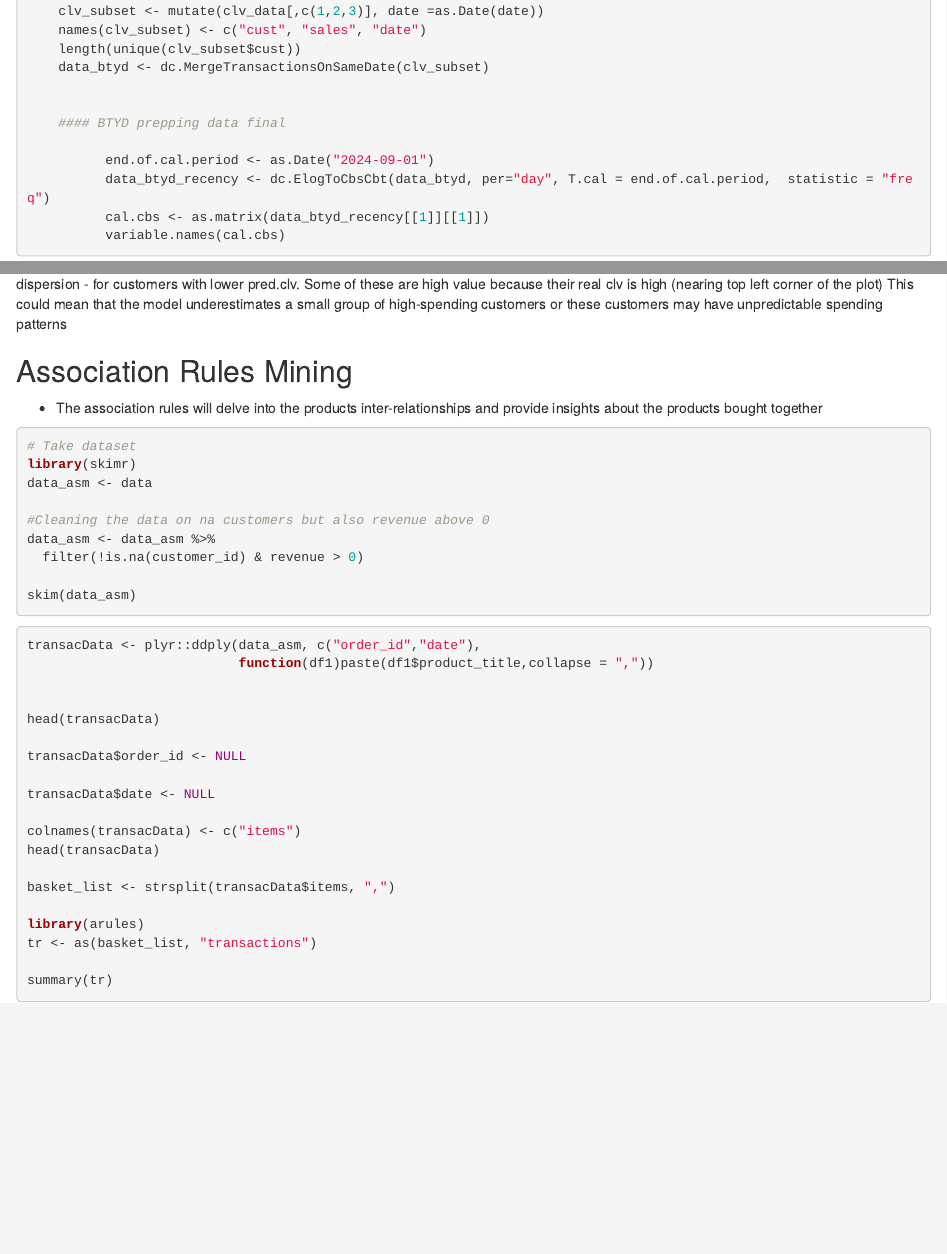
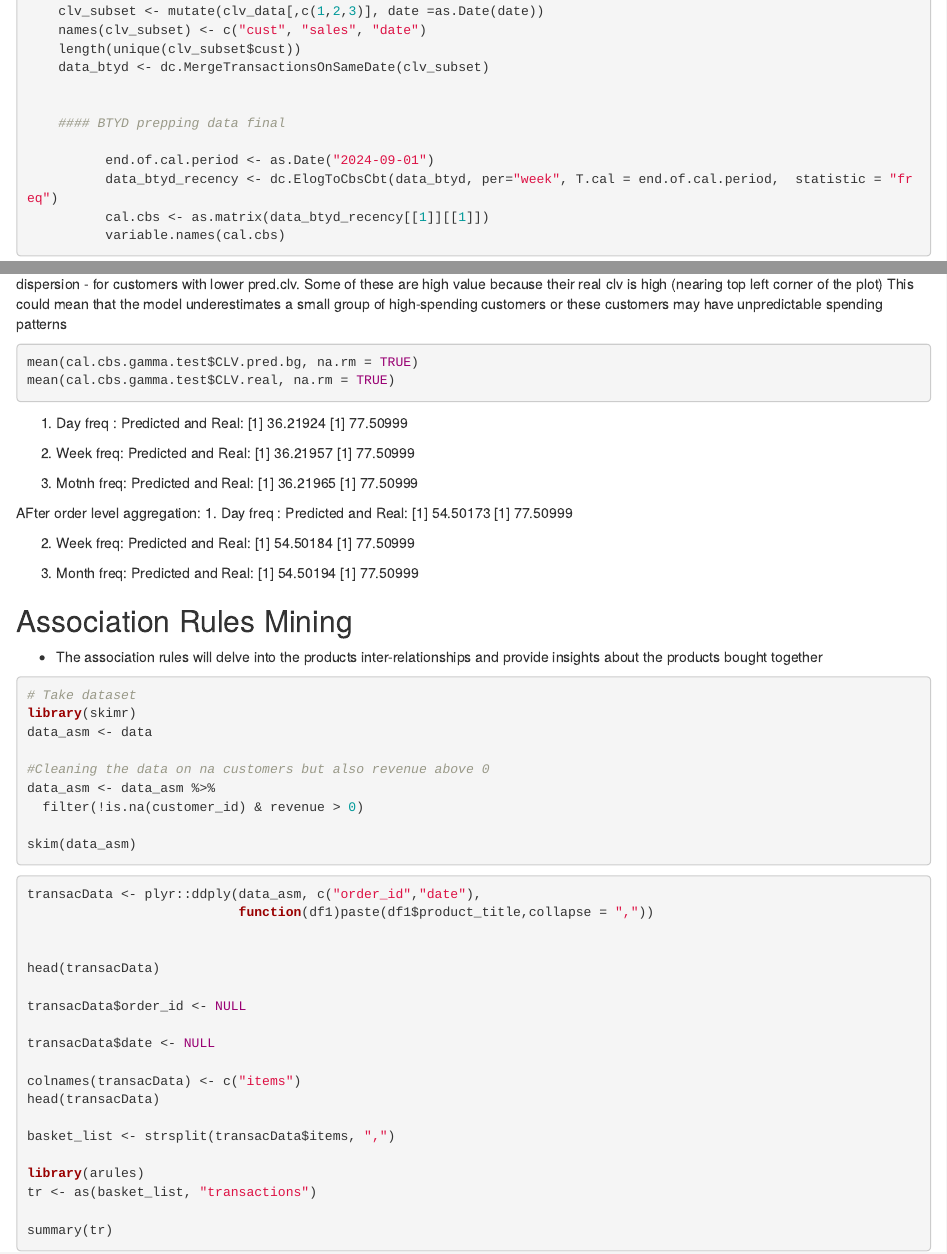
Before and after one commit to laurentiu8552/Science-data-project, an R Markdown document (markdown demo.Rmd): the page in a window 1100 px wide, from 2420 px down, and a second part further down, joined at a grey line. Rendered offline with R 4.5, knitr and Pandoc, with nearby package versions; the code chunks are not run, so their results and figures are left out.

Commit message:
changes to the CLV last
1

````diff
--- a/markdown demo.Rmd
+++ b/markdown demo.Rmd
@@ -1225,7 +1225,7 @@ clv_data <- clv_data %>%
     #### BTYD prepping data final
 
           end.of.cal.period <- as.Date("2024-09-01")
-          data_btyd_recency <- dc.ElogToCbsCbt(data_btyd, per="day", T.cal = end.of.cal.period,  statistic = "freq")
+          data_btyd_recency <- dc.ElogToCbsCbt(data_btyd, per="week", T.cal = end.of.cal.period,  statistic = "freq")
           cal.cbs <- as.matrix(data_btyd_recency[[1]][[1]])
           variable.names(cal.cbs)
 
@@ -1427,6 +1427,38 @@ positive trend - indicates model is able to capture the overall relationship bet
 
 dispersion - for customers with lower pred.clv. Some of these are high value because their real clv is high (nearing top left corner of the plot) This could mean that the model underestimates a small group of high-spending customers or these customers may have unpredictable spending patterns
 
+```{r metrrics fro the CLV}
+mean(cal.cbs.gamma.test$CLV.pred.bg, na.rm = TRUE)
+mean(cal.cbs.gamma.test$CLV.real, na.rm = TRUE)
+
+
+```
+1. Day freq : Predicted and Real:
+[1] 36.21924
+[1] 77.50999
+
+2. Week freq: Predicted and Real:
+[1] 36.21957
+[1] 77.50999
+
+3. Motnh freq: Predicted and Real:
+[1] 36.21965
+[1] 77.50999
+
+
+AFter order level aggregation:
+1. Day freq : Predicted and Real:
+[1] 54.50173
+[1] 77.50999
+
+2. Week freq: Predicted and Real:
+[1] 54.50184
+[1] 77.50999
+
+3. Month freq: Predicted and Real:
+[1] 54.50194
+[1] 77.50999
+
 ## Association Rules Mining
 
 -   The association rules will delve into the products inter-relationships and provide insights about the products bought together
````
Also changed, not shown: markdown demo.Rmd (4 more changed lines).
